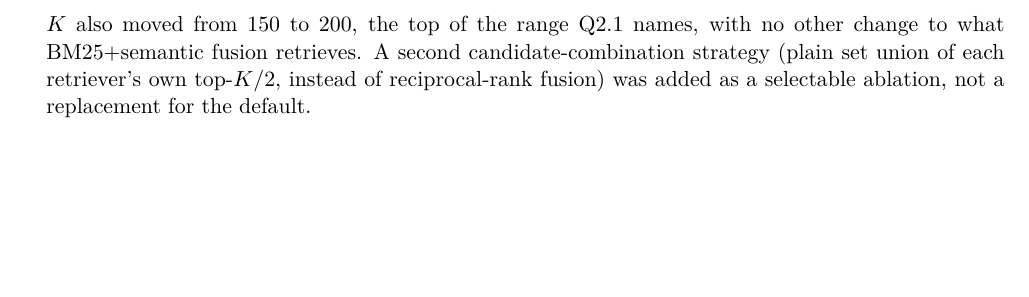
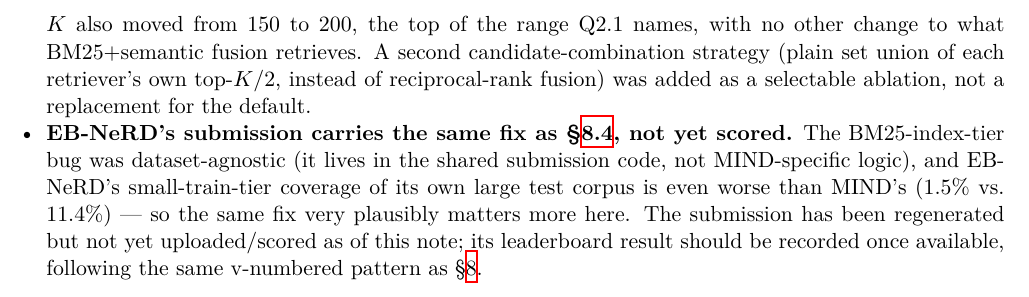
Before and after one commit to N03L-22/IRE_A1_C2, a LaTeX paper (report/design_note.tex): part of page 8 of 8, cut so that both start at the same text, the shorter picture padded with empty space. Compiled offline with XeLaTeX.

Commit message:
Note EB-NeRD's pending BM25-index-tier fix result in the design note
Same fix as MIND's (dataset-agnostic, lives in shared submission code);
EB-NeRD's small-tier train coverage of its own test corpus is worse than
MIND's (1.5% vs 11.4%), so likely more upside once scored.

Co-Authored-By: Claude Sonnet 5 <noreply@anthropic.com>

```diff
--- a/report/design_note.tex
+++ b/report/design_note.tex
@@ -484,6 +484,12 @@ queued for a real-scale run; $K$ also moved from 150 to 200, the top of the rang
 no other change to what BM25+semantic fusion retrieves. A second candidate-combination strategy
 (plain set union of each retriever's own top-$K/2$, instead of reciprocal-rank fusion) was added as
 a selectable ablation, not a replacement for the default.
+\item \textbf{EB-NeRD's submission carries the same fix as \S\ref{sec:index-bug}, not yet scored.}
+The BM25-index-tier bug was dataset-agnostic (it lives in the shared submission code, not
+MIND-specific logic), and EB-NeRD's small-train-tier coverage of its own large test corpus is even
+worse than MIND's (1.5\% vs.\ 11.4\%) --- so the same fix very plausibly matters more here. The
+submission has been regenerated but not yet uploaded/scored as of this note; its leaderboard result
+should be recorded once available, following the same v-numbered pattern as \S\ref{sec:leaderboard}.
 \end{itemize}
 
 \end{document}
```
Also changed, not shown: report/design_note.pdf.
